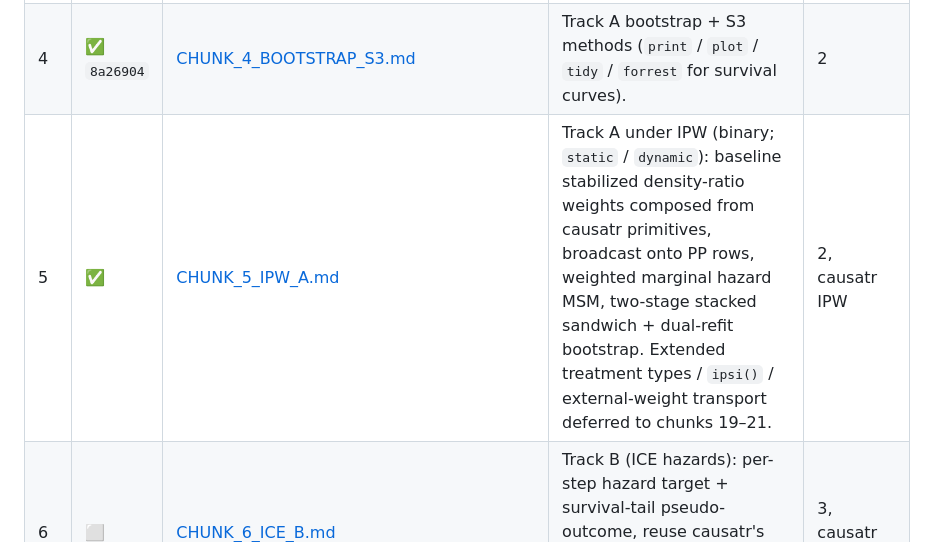
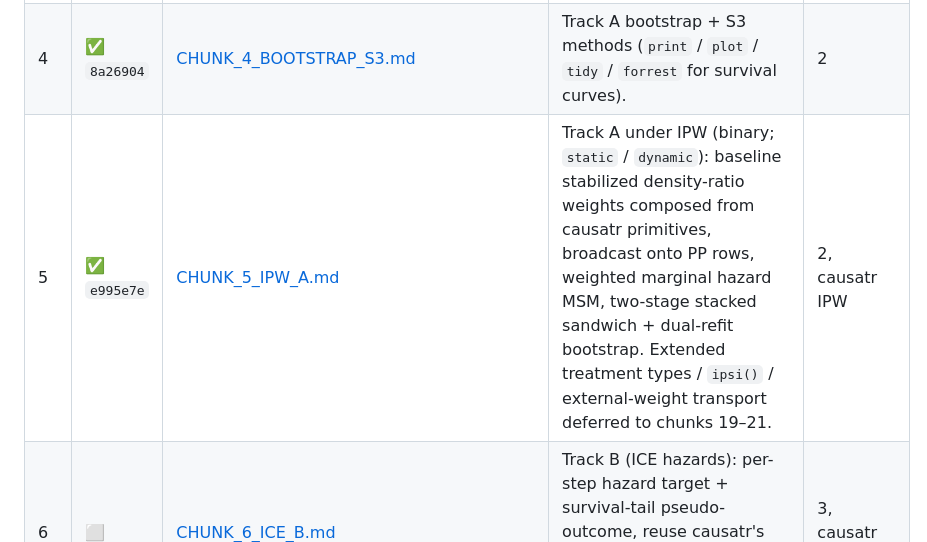
Before and after one commit to etverse/survatr, a Markdown page: CLAUDE.md, the part around the change. GitHub-like rendering.

Commit message:
docs: pin chunk 5 completion commit (e995e7e)

```diff
--- a/CLAUDE.md
+++ b/CLAUDE.md
@@ -272,7 +272,7 @@ Single source of truth for per-chunk status is the table below. Keep
 | 2 | ✅ `2525707` | [CHUNK_2_CONTRAST_A.md](CHUNK_2_CONTRAST_A.md) | Track A contrast path: per-individual hazards → survival curve → risk / RMST contrasts. **No variance yet.** Time-indexed `data.table` result shape. | 1 |
 | 3 | ✅ `a3f79cb` | [CHUNK_3_SANDWICH_A.md](CHUNK_3_SANDWICH_A.md) | Track A sandwich variance: delta-method cross-time IF aggregation on `causatr:::prepare_model_if()` / `apply_model_correction()`. | 2 |
 | 4 | ✅ `8a26904` | [CHUNK_4_BOOTSTRAP_S3.md](CHUNK_4_BOOTSTRAP_S3.md) | Track A bootstrap + S3 methods (`print` / `plot` / `tidy` / `forrest` for survival curves). | 2 |
-| 5 | ✅ | [CHUNK_5_IPW_A.md](CHUNK_5_IPW_A.md) | Track A under IPW (binary; `static` / `dynamic`): baseline stabilized density-ratio weights composed from causatr primitives, broadcast onto PP rows, weighted marginal hazard MSM, two-stage stacked sandwich + dual-refit bootstrap. Extended treatment types / `ipsi()` / external-weight transport deferred to chunks 19–21. | 2, causatr IPW |
+| 5 | ✅ `e995e7e` | [CHUNK_5_IPW_A.md](CHUNK_5_IPW_A.md) | Track A under IPW (binary; `static` / `dynamic`): baseline stabilized density-ratio weights composed from causatr primitives, broadcast onto PP rows, weighted marginal hazard MSM, two-stage stacked sandwich + dual-refit bootstrap. Extended treatment types / `ipsi()` / external-weight transport deferred to chunks 19–21. | 2, causatr IPW |
 | 6 | ⬜ | [CHUNK_6_ICE_B.md](CHUNK_6_ICE_B.md) | Track B (ICE hazards): per-step hazard target + survival-tail pseudo-outcome, reuse causatr's `ice_iterate()` + `variance_if_ice()` via internal imports. | 3, causatr ICE |
 | 7 | ⬜ | [CHUNK_7_COMPETING_RISKS.md](CHUNK_7_COMPETING_RISKS.md) | Competing risks: parallel cause-specific hazards + CIF contrast + sandwich via stacked EE across cause-specific models. | 2, 3 |
 | 8 | ⬜ | [CHUNK_8_MATCHING_REJECTION.md](CHUNK_8_MATCHING_REJECTION.md) | Matching rejection path + classed error. (Already partially wired in chunk 1's `surv_fit()`; chunk 8 expands to the full rejection surface with a regression test.) | — |
```
Also changed, not shown: SURVIVAL_PACKAGE_HANDOFF.md (+1 -1 lines).
